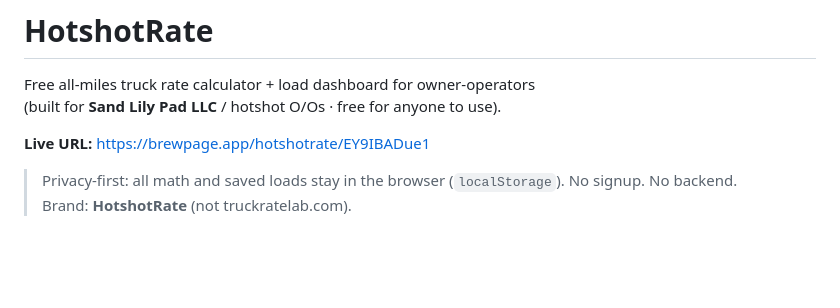
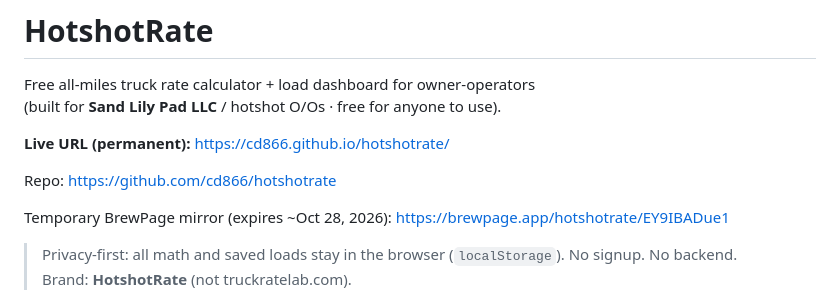
Before and after one commit to cd866/hotshotrate, a Markdown page: README.md, the part around the change. Rendered like a GitHub page; blank space fills up the shorter version.

Commit message:
Document permanent GitHub Pages URL

```diff
--- a/README.md
+++ b/README.md
@@ -3,7 +3,11 @@
 Free all-miles truck rate calculator + load dashboard for owner-operators
 (built for **Sand Lily Pad LLC** / hotshot O/Os · free for anyone to use).
 
-**Live URL:** https://brewpage.app/hotshotrate/EY9IBADue1
+**Live URL (permanent):** https://cd866.github.io/hotshotrate/
+
+Repo: https://github.com/cd866/hotshotrate
+
+Temporary BrewPage mirror (expires ~Oct 28, 2026): https://brewpage.app/hotshotrate/EY9IBADue1
 
 > Privacy-first: all math and saved loads stay in the browser (`localStorage`). No signup. No backend.
 > Brand: **HotshotRate** (not truckratelab.com).
```
